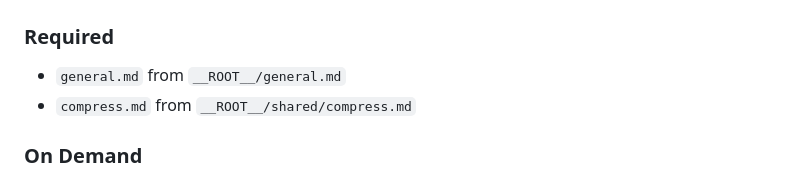
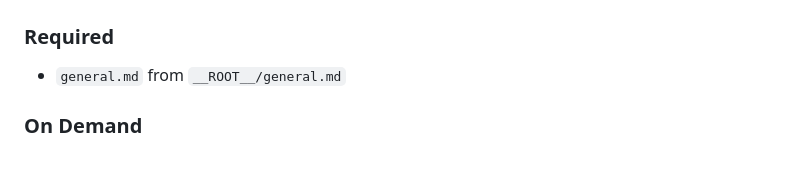
Before and after one commit to ousatov-ua/ai-skills, a Markdown page: shared/engineering.md, the part around the change. Drawn GitHub-style.

```diff
--- a/shared/engineering.md
+++ b/shared/engineering.md
@@ -3,7 +3,6 @@
 ### Required
 
 - `general.md` from `__ROOT__/general.md`
-- `compress.md` from `__ROOT__/shared/compress.md`
 
 ### On Demand
 
```
